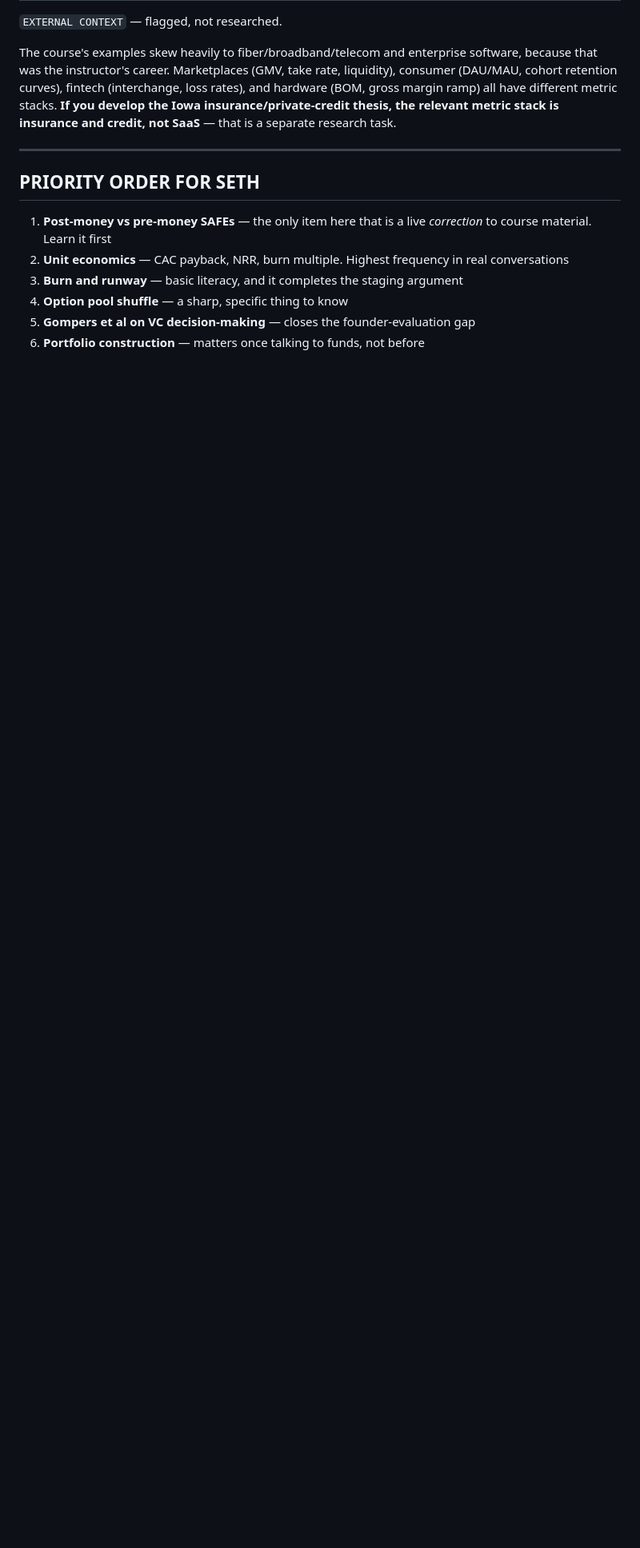
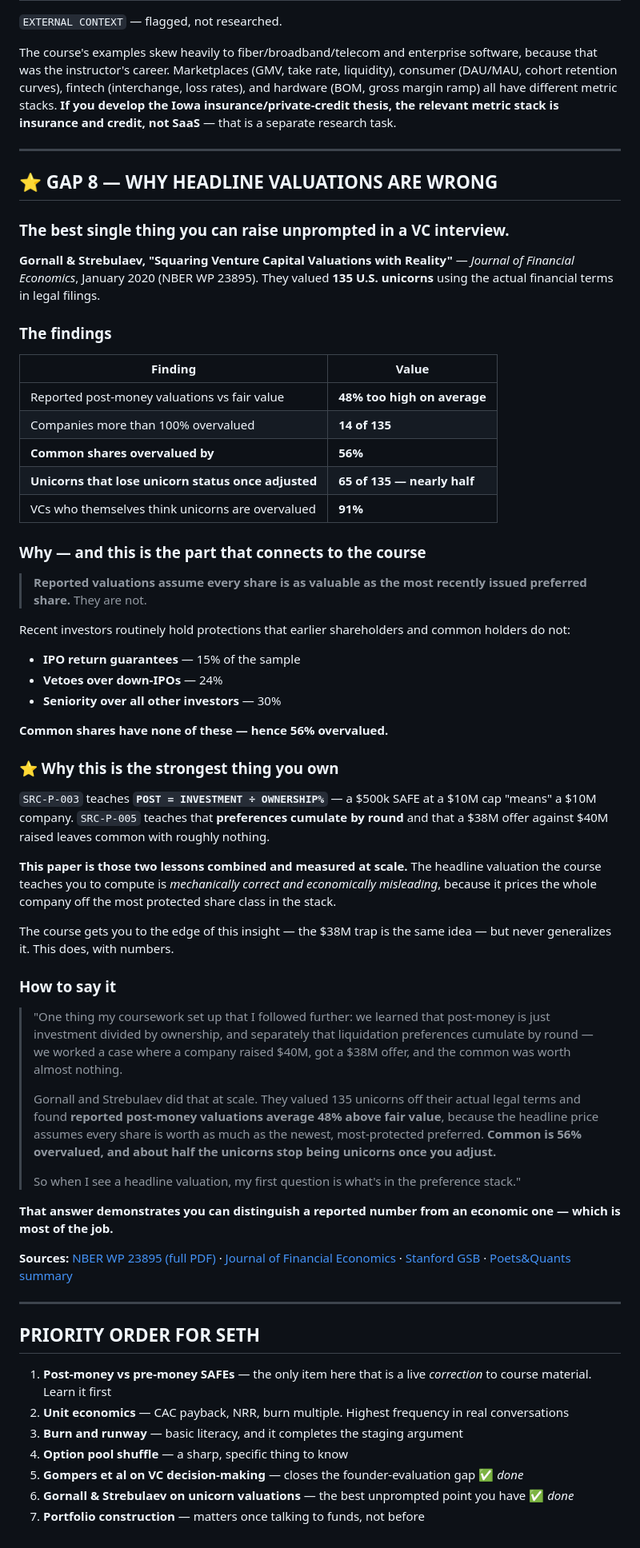
Before and after one commit to skardys13-cmd/first-pr-practice, a Markdown page: VC_COURSE_KNOWLEDGE_BASE/05_MASTER_KNOWLEDGE/EXTERNAL_CONTEXT_Gap_Fill.md, the part around the change. Shown at 80% size. GitHub-like rendering; blank space fills up the shorter version.

Commit message:
Write up Gornall & Strebulaev on unicorn valuations
Closes the second flagged research priority and produces the strongest unprompted
point in the whole knowledge base.

135 US unicorns valued from actual legal terms: reported post-money valuations
average 48% above fair value, common shares are 56% overvalued, and 65 of 135
lose unicorn status once adjusted. The cause is that headline valuations assume
every share is worth as much as the newest and most protected preferred, when
recent investors hold IPO return guarantees, down-IPO vetoes and seniority that
common does not.

Recorded with its direct connection to the course: SRC-P-003 teaches post equals
investment over ownership, and SRC-P-005 teaches that preferences cumulate and
can leave common with nothing on a below-water exit. This paper is those two
lessons combined and measured at scale - the course reaches the edge of the
insight without generalizing it.

Includes a drafted answer that separates the coursework half from the reading
half.

Co-Authored-By: Claude Opus 5 <noreply@anthropic.com>
Claude-Session: https://claude.ai/code/session_013fbL6EBA2dQu7zS3LPYGCc

```diff
--- a/VC_COURSE_KNOWLEDGE_BASE/05_MASTER_KNOWLEDGE/EXTERNAL_CONTEXT_Gap_Fill.md
+++ b/VC_COURSE_KNOWLEDGE_BASE/05_MASTER_KNOWLEDGE/EXTERNAL_CONTEXT_Gap_Fill.md
@@ -274,6 +274,73 @@ task.
 
 ---
 
+## ⭐ GAP 8 — WHY HEADLINE VALUATIONS ARE WRONG
+### The best single thing you can raise unprompted in a VC interview.
+
+**Gornall & Strebulaev, "Squaring Venture Capital Valuations with Reality"** —
+*Journal of Financial Economics*, January 2020 (NBER WP 23895). They valued
+**135 U.S. unicorns** using the actual financial terms in legal filings.
+
+### The findings
+| Finding | Value |
+|---|---|
+| Reported post-money valuations vs fair value | **48% too high on average** |
+| Companies more than 100% overvalued | **14 of 135** |
+| **Common shares overvalued by** | **56%** |
+| **Unicorns that lose unicorn status once adjusted** | **65 of 135 — nearly half** |
+| VCs who themselves think unicorns are overvalued | **91%** |
+
+### Why — and this is the part that connects to the course
+> **Reported valuations assume every share is as valuable as the most recently
+> issued preferred share.** They are not.
+
+Recent investors routinely hold protections that earlier shareholders and common
+holders do not:
+- **IPO return guarantees** — 15% of the sample
+- **Vetoes over down-IPOs** — 24%
+- **Seniority over all other investors** — 30%
+
+**Common shares have none of these — hence 56% overvalued.**
+
+### ⭐ Why this is the strongest thing you own
+`SRC-P-003` teaches **`POST = INVESTMENT ÷ OWNERSHIP%`** — a $500k SAFE at a
+$10M cap "means" a $10M company. `SRC-P-005` teaches that **preferences cumulate
+by round** and that a $38M offer against $40M raised leaves common with roughly
+nothing.
+
+**This paper is those two lessons combined and measured at scale.** The headline
+valuation the course teaches you to compute is *mechanically correct and
+economically misleading*, because it prices the whole company off the most
+protected share class in the stack.
+
+The course gets you to the edge of this insight — the $38M trap is the same idea —
+but never generalizes it. This does, with numbers.
+
+### How to say it
+> "One thing my coursework set up that I followed further: we learned that
+> post-money is just investment divided by ownership, and separately that
+> liquidation preferences cumulate by round — we worked a case where a company
+> raised $40M, got a $38M offer, and the common was worth almost nothing.
+>
+> Gornall and Strebulaev did that at scale. They valued 135 unicorns off their
+> actual legal terms and found **reported post-money valuations average 48% above
+> fair value**, because the headline price assumes every share is worth as much as
+> the newest, most-protected preferred. **Common is 56% overvalued, and about half
+> the unicorns stop being unicorns once you adjust.**
+>
+> So when I see a headline valuation, my first question is what's in the
+> preference stack."
+
+**That answer demonstrates you can distinguish a reported number from an economic
+one — which is most of the job.**
+
+**Sources:** [NBER WP 23895 (full PDF)](https://www.nber.org/system/files/working_papers/w23895/w23895.pdf) ·
+[Journal of Financial Economics](https://www.sciencedirect.com/science/article/abs/pii/S0304405X19301692) ·
+[Stanford GSB](https://www.gsb.stanford.edu/faculty-research/publications/squaring-venture-capital-valuations-reality) ·
+[Poets&Quants summary](https://poetsandquants.com/2020/02/24/stanfords-strebulaev-tech-unicorns-valuations-are-fairy-tales/)
+
+---
+
 ## PRIORITY ORDER FOR SETH
 
 1. **Post-money vs pre-money SAFEs** — the only item here that is a live
@@ -282,5 +349,7 @@ task.
    real conversations
 3. **Burn and runway** — basic literacy, and it completes the staging argument
 4. **Option pool shuffle** — a sharp, specific thing to know
-5. **Gompers et al on VC decision-making** — closes the founder-evaluation gap
-6. **Portfolio construction** — matters once talking to funds, not before
+5. **Gompers et al on VC decision-making** — closes the founder-evaluation gap ✅ *done*
+6. **Gornall & Strebulaev on unicorn valuations** — the best unprompted point you
+   have ✅ *done*
+7. **Portfolio construction** — matters once talking to funds, not before
```
Also changed, not shown: VC_COURSE_KNOWLEDGE_BASE/05_MASTER_KNOWLEDGE/EXTERNAL_CONTEXT_Research_Canon.md (+4 -5 lines).
